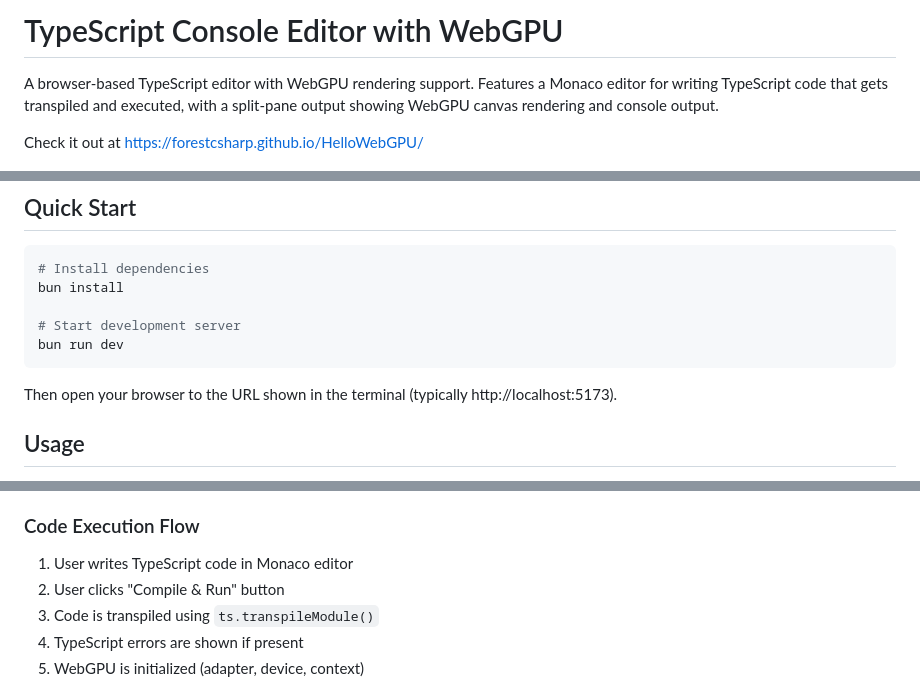
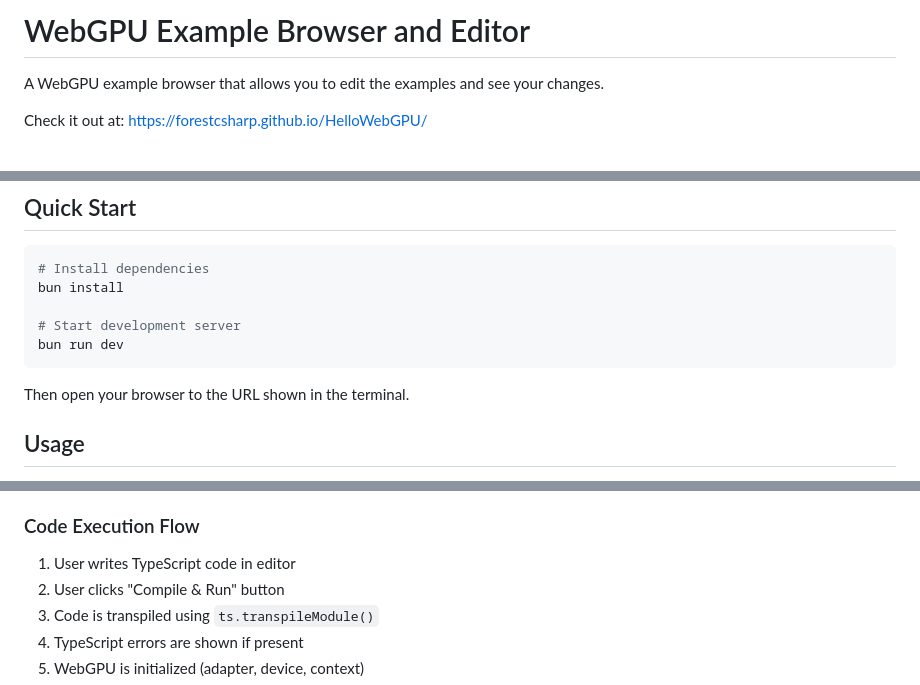
Before and after one commit to ForestCSharp/HelloWebGPU, a Markdown page: README.md, 3 parts joined by grey strips. GitHub-like rendering.

Commit message:
Revise README for WebGPU example browser
Updated project description and usage instructions in README.md.

````diff
--- a/README.md
+++ b/README.md
@@ -1,8 +1,8 @@
-# TypeScript Console Editor with WebGPU
+# WebGPU Example Browser and Editor
 
-A browser-based TypeScript editor with WebGPU rendering support. Features a Monaco editor for writing TypeScript code that gets transpiled and executed, with a split-pane output showing WebGPU canvas rendering and console output.
+A WebGPU example browser that allows you to edit the examples and see your changes.
 
-Check it out at [https://forestcsharp.github.io/HelloWebGPU/](https://forestcsharp.github.io/HelloWebGPU/)
+Check it out at: [https://forestcsharp.github.io/HelloWebGPU/](https://forestcsharp.github.io/HelloWebGPU/)
 
 ![Project Screenshot](project_screenshot.png)
 
@@ -24,7 +24,7 @@ bun install
 bun run dev
 ```
 
-Then open your browser to the URL shown in the terminal (typically http://localhost:5173).
+Then open your browser to the URL shown in the terminal.
 
 ## Usage
 
@@ -126,7 +126,7 @@ Requires a modern browser with WebGPU support:
 
 ### Code Execution Flow
 
-1. User writes TypeScript code in Monaco editor
+1. User writes TypeScript code in editor
 2. User clicks "Compile & Run" button
 3. Code is transpiled using `ts.transpileModule()`
 4. TypeScript errors are shown if present
````
